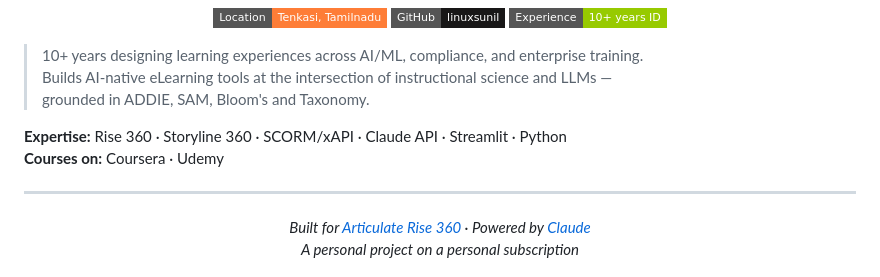
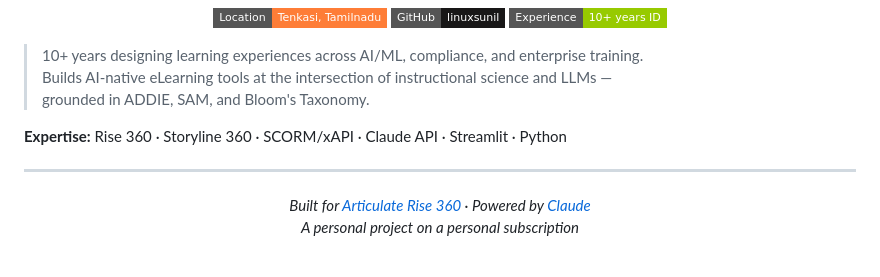
Before and after one commit to linuxsunil/rise-ai-blocks, a Markdown page: README.md, the part around the change. Drawn GitHub-style; badges without logos.

```diff
--- a/README.md
+++ b/README.md
@@ -147,10 +147,10 @@ That's it. Learners see a compliance scenario, type their answer, and the course
 
 > 10+ years designing learning experiences across AI/ML, compliance, and enterprise training.
 > Builds AI-native eLearning tools at the intersection of instructional science and LLMs —
-> grounded in ADDIE, SAM, Bloom's and Taxonomy.
+> grounded in ADDIE, SAM, and Bloom's Taxonomy.
 
 **Expertise:** Rise 360 · Storyline 360 · SCORM/xAPI · Claude API · Streamlit · Python
-**Courses on:** Coursera · Udemy
+
 
 ---
 
```
